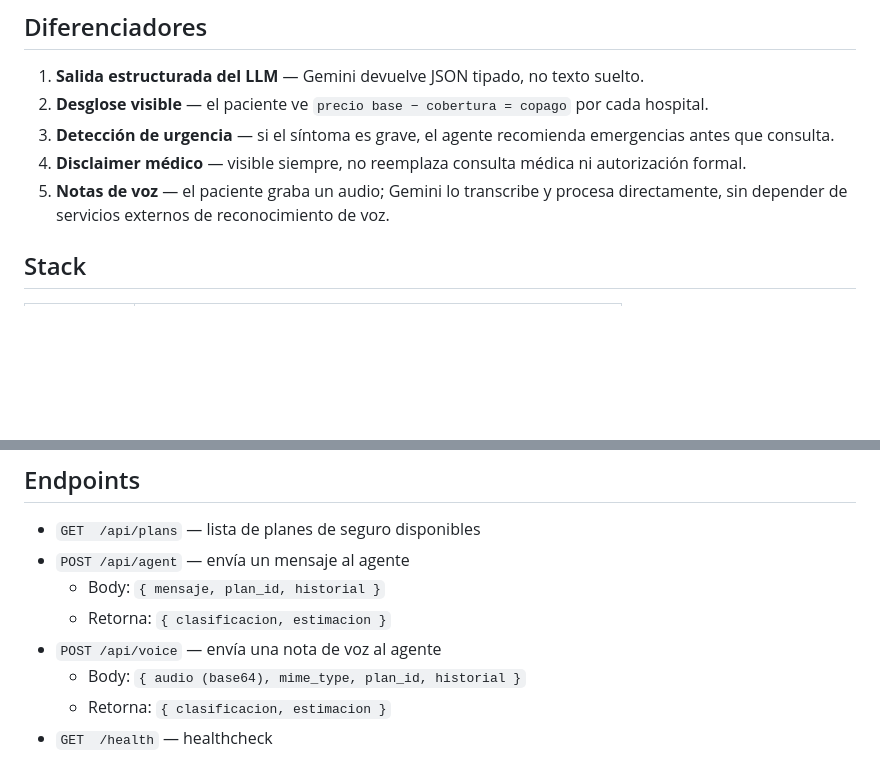
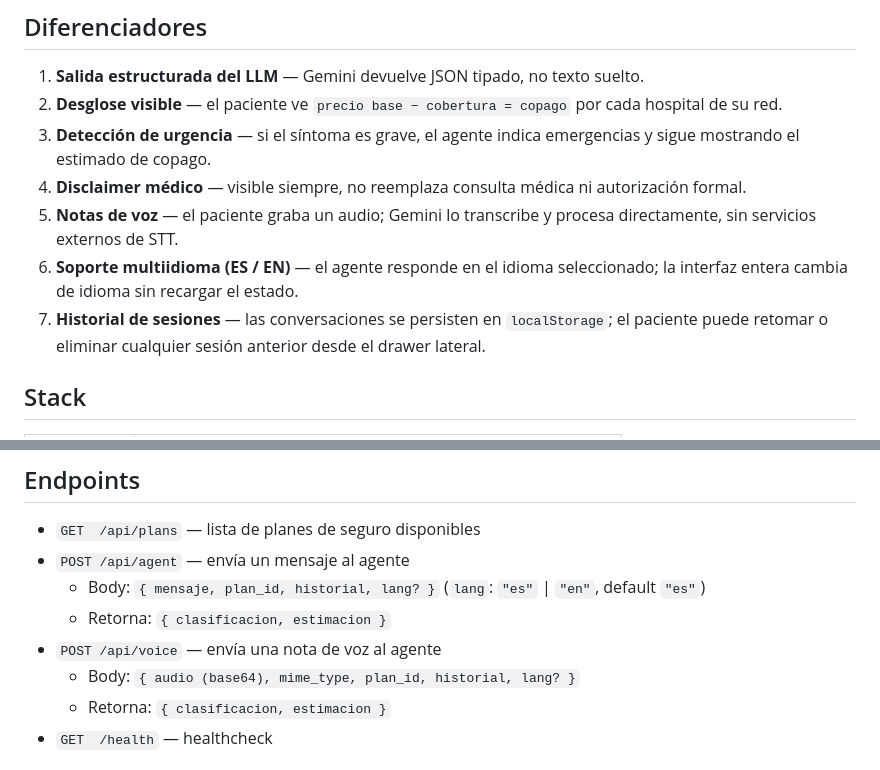
Before and after one commit to Cristhian060303/agentic-copago, a Markdown page: README.md, 2 parts joined by grey strips. Drawn GitHub-style; blank space fills up the shorter version.

```diff
--- a/README.md
+++ b/README.md
@@ -16,10 +16,12 @@ Hoy un paciente tarda horas en llamar al call center del seguro para saber qué
 ## Diferenciadores
 
 1. **Salida estructurada del LLM** — Gemini devuelve JSON tipado, no texto suelto.
-2. **Desglose visible** — el paciente ve `precio base − cobertura = copago` por cada hospital.
-3. **Detección de urgencia** — si el síntoma es grave, el agente recomienda emergencias antes que consulta.
+2. **Desglose visible** — el paciente ve `precio base − cobertura = copago` por cada hospital de su red.
+3. **Detección de urgencia** — si el síntoma es grave, el agente indica emergencias y sigue mostrando el estimado de copago.
 4. **Disclaimer médico** — visible siempre, no reemplaza consulta médica ni autorización formal.
-5. **Notas de voz** — el paciente graba un audio; Gemini lo transcribe y procesa directamente, sin depender de servicios externos de reconocimiento de voz.
+5. **Notas de voz** — el paciente graba un audio; Gemini lo transcribe y procesa directamente, sin servicios externos de STT.
+6. **Soporte multiidioma (ES / EN)** — el agente responde en el idioma seleccionado; la interfaz entera cambia de idioma sin recargar el estado.
+7. **Historial de sesiones** — las conversaciones se persisten en `localStorage`; el paciente puede retomar o eliminar cualquier sesión anterior desde el drawer lateral.
 
 ## Stack
 
@@ -64,10 +66,10 @@ App disponible en `http://localhost:5173`.
 
 - `GET  /api/plans` — lista de planes de seguro disponibles
 - `POST /api/agent` — envía un mensaje al agente
-  - Body: `{ mensaje, plan_id, historial }`
+  - Body: `{ mensaje, plan_id, historial, lang? }` (`lang`: `"es"` | `"en"`, default `"es"`)
   - Retorna: `{ clasificacion, estimacion }`
 - `POST /api/voice` — envía una nota de voz al agente
-  - Body: `{ audio (base64), mime_type, plan_id, historial }`
+  - Body: `{ audio (base64), mime_type, plan_id, historial, lang? }`
   - Retorna: `{ clasificacion, estimacion }`
 - `GET  /health` — healthcheck
 
```
